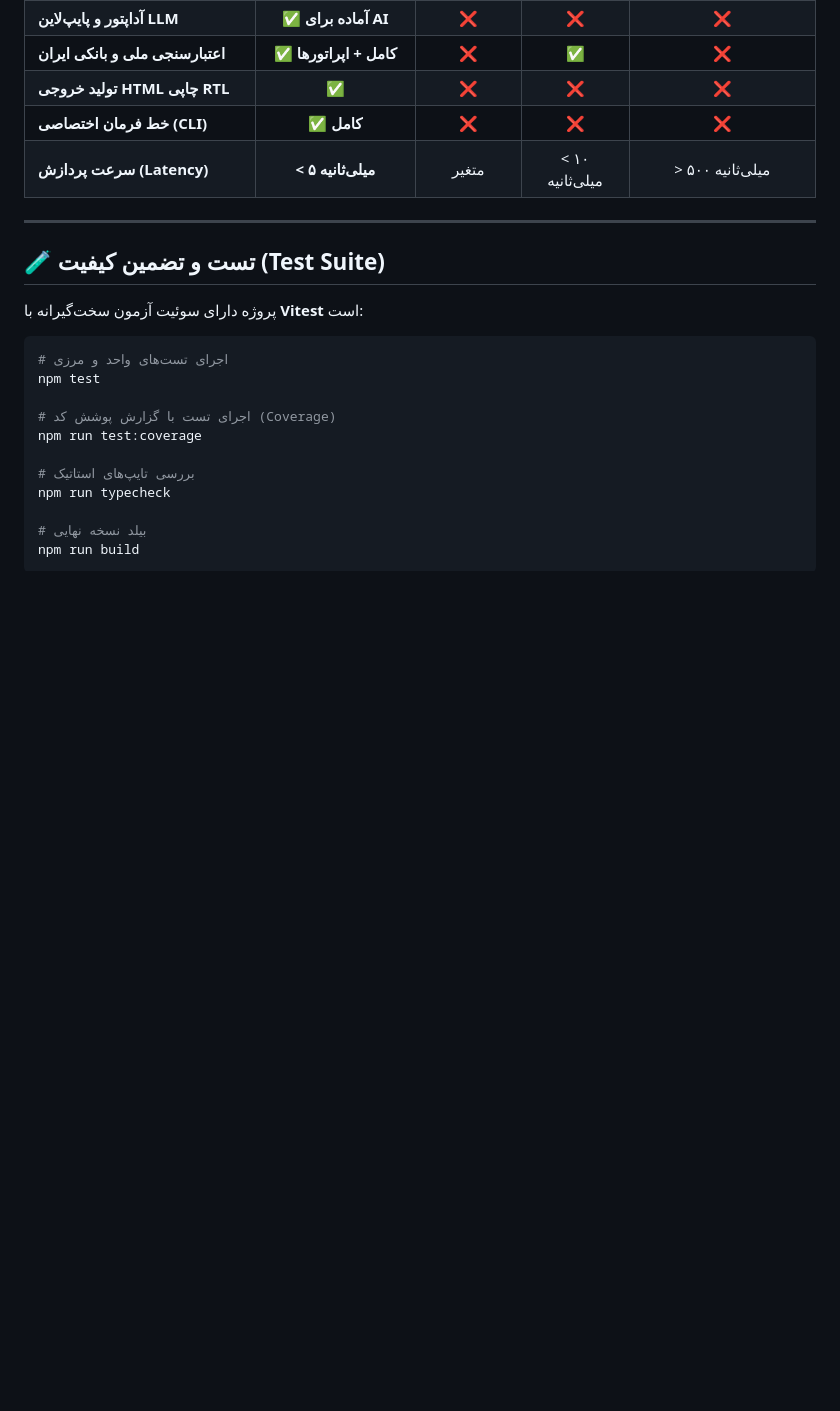
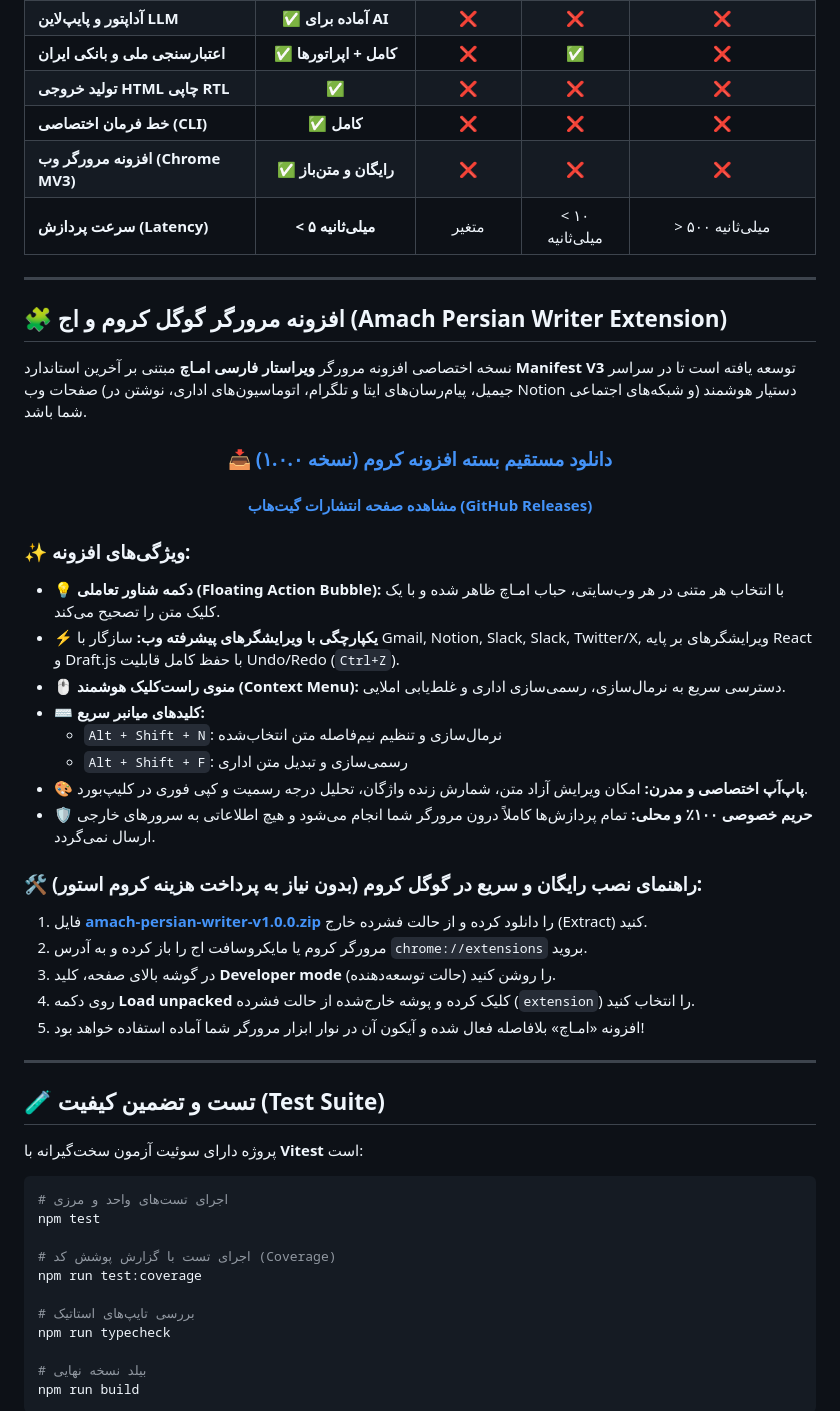
Before and after one commit to mhnadali/mh-persian-writer, a Markdown page: README.md, the part around the change. Drawn GitHub-style; blank space fills up the shorter version.

Commit message:
docs: add Chrome Extension section and free installation guide to README

```diff
--- a/README.md
+++ b/README.md
@@ -462,7 +462,38 @@ agent:
 | **اعتبارسنجی ملی و بانکی ایران** | ✅ **کامل + اپراتورها** | ❌ | ✅ | ❌ |
 | **تولید خروجی HTML چاپی RTL** | ✅ | ❌ | ❌ | ❌ |
 | **خط فرمان اختصاصی (CLI)** | ✅ **کامل** | ❌ | ❌ | ❌ |
+| **افزونه مرورگر وب (Chrome MV3)** | ✅ **رایگان و متن‌باز** | ❌ | ❌ | ❌ |
 | **سرعت پردازش (Latency)** | **< ۵ میلی‌ثانیه** | متغیر | < ۱۰ میلی‌ثانیه | > ۵۰۰ میلی‌ثانیه |
+
+---
+
+## 🧩 افزونه مرورگر گوگل کروم و اج (Amach Persian Writer Extension)
+
+نسخه اختصاصی افزونه مرورگر **ویراستار فارسی امـاچ** مبتنی بر آخرین استاندارد **Manifest V3** توسعه یافته است تا در سراسر صفحات وب (جیمیل، پیام‌رسان‌های ایتا و تلگرام، اتوماسیون‌های اداری، نوشتن در Notion و شبکه‌های اجتماعی) دستیار هوشمند شما باشد.
+
+<div align="center">
+
+### 📥 [دانلود مستقیم بسته افزونه کروم (نسخه ۱.۰.۰)](https://github.com/mhnadali/mh-persian-writer/raw/main/amach-persian-writer-v1.0.0.zip)
+#### [مشاهده صفحه انتشارات گیت‌هاب (GitHub Releases)](https://github.com/mhnadali/mh-persian-writer/releases/tag/v1.0.0)
+
+</div>
+
+### ✨ ویژگی‌های افزونه:
+- 💡 **دکمه شناور تعاملی (Floating Action Bubble):** با انتخاب هر متنی در هر وب‌سایتی، حباب امـاچ ظاهر شده و با یک کلیک متن را تصحیح می‌کند.
+- ⚡ **یکپارچگی با ویرایشگرهای پیشرفته وب:** سازگار با Gmail, Notion, Slack, Slack, Twitter/X, ویرایشگرهای بر پایه React و Draft.js با حفظ کامل قابلیت Undo/Redo (`Ctrl+Z`).
+- 🖱️ **منوی راست‌کلیک هوشمند (Context Menu):** دسترسی سریع به نرمال‌سازی، رسمی‌سازی اداری و غلط‌یابی املایی.
+- ⌨️ **کلیدهای میانبر سریع:**
+  - `Alt + Shift + N`: نرمال‌سازی و تنظیم نیم‌فاصله متن انتخاب‌شده
+  - `Alt + Shift + F`: رسمی‌سازی و تبدیل متن اداری
+- 🎨 **پاپ‌آپ اختصاصی و مدرن:** امکان ویرایش آزاد متن، شمارش زنده واژگان، تحلیل درجه رسمیت و کپی فوری در کلیپ‌بورد.
+- 🛡️ **حریم خصوصی ۱۰۰٪ و محلی:** تمام پردازش‌ها کاملاً درون مرورگر شما انجام می‌شود و هیچ اطلاعاتی به سرورهای خارجی ارسال نمی‌گردد.
+
+### 🛠️ راهنمای نصب رایگان و سریع در گوگل کروم (بدون نیاز به پرداخت هزینه کروم استور):
+1. فایل **[amach-persian-writer-v1.0.0.zip](https://github.com/mhnadali/mh-persian-writer/raw/main/amach-persian-writer-v1.0.0.zip)** را دانلود کرده و از حالت فشرده خارج (Extract) کنید.
+2. مرورگر کروم یا مایکروسافت اج را باز کرده و به آدرس `chrome://extensions` بروید.
+3. در گوشه بالای صفحه، کلید **Developer mode** (حالت توسعه‌دهنده) را روشن کنید.
+4. روی دکمه **Load unpacked** کلیک کرده و پوشه خارج‌شده از حالت فشرده (`extension`) را انتخاب کنید.
+5. افزونه «امـاچ» بلافاصله فعال شده و آیکون آن در نوار ابزار مرورگر شما آماده استفاده خواهد بود!
 
 ---
 
```
